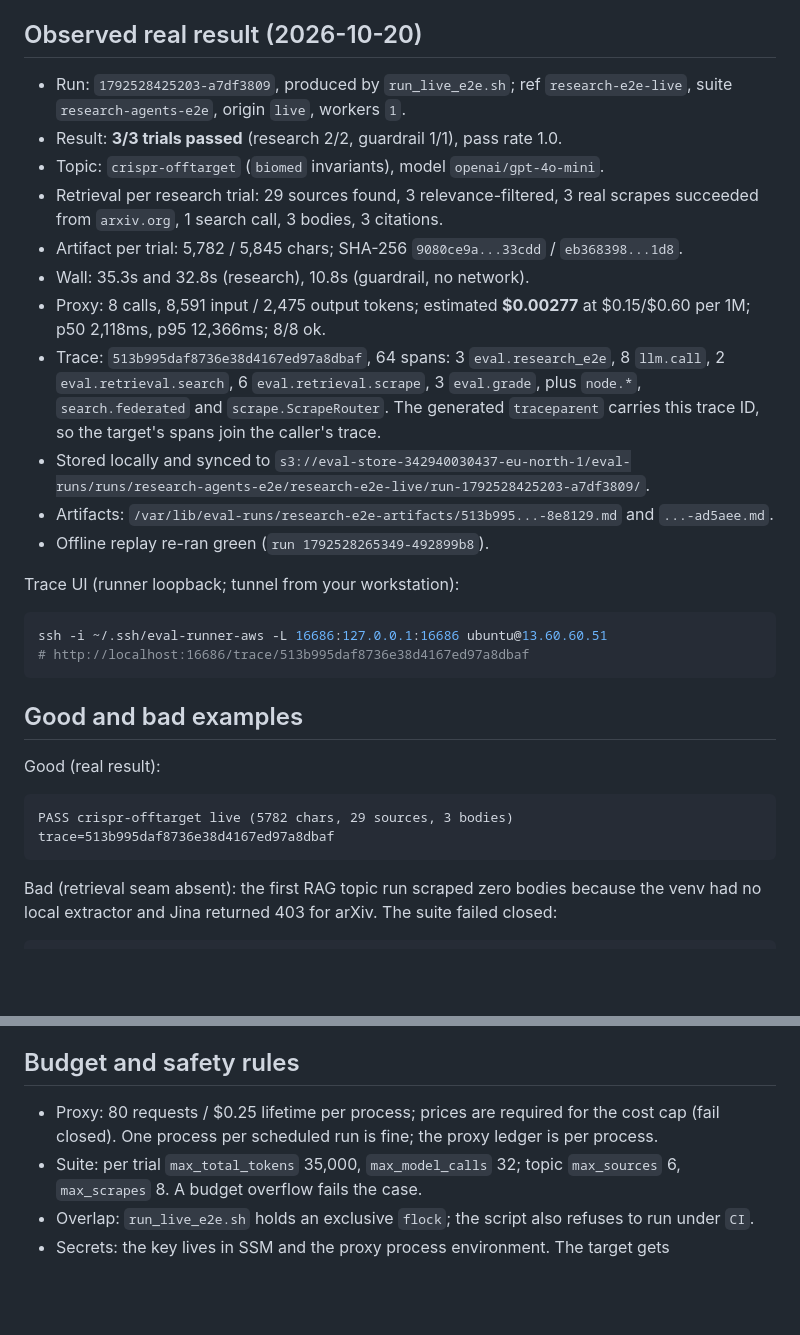
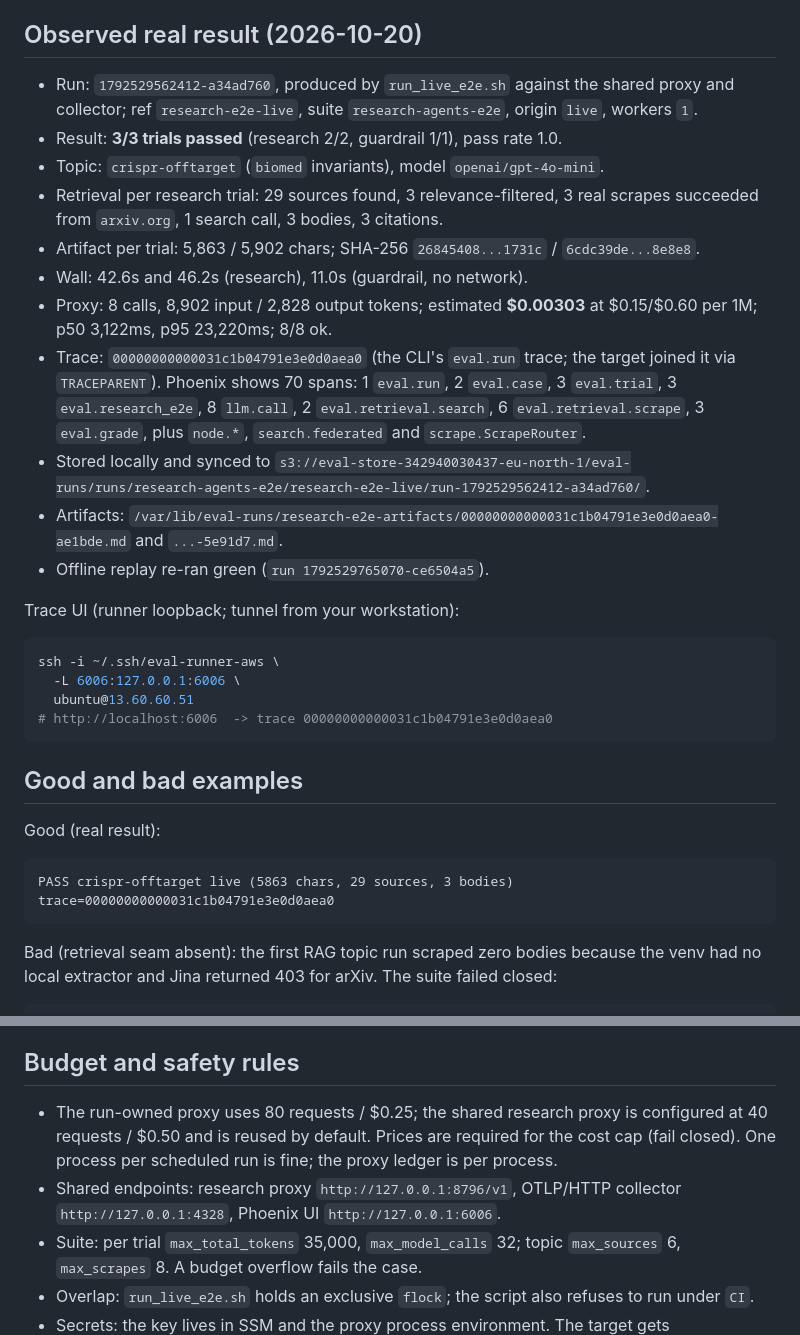
Before and after one commit to amagarzogonzalo/eval-service, a Markdown page: docs/research-e2e.md, 2 parts joined by grey strips. Drawn GitHub-style; blank space fills up the shorter version.

Commit message:
Research E2E: record shared-endpoint evidence and Phoenix trace

````diff
--- a/docs/research-e2e.md
+++ b/docs/research-e2e.md
@@ -177,34 +177,37 @@ loopback URL. Replay events are labeled `origin=replay`.
 
 ## Observed real result (2026-10-20)
 
-- Run: `1792528425203-a7df3809`, produced by `run_live_e2e.sh`; ref
-  `research-e2e-live`, suite `research-agents-e2e`, origin `live`, workers `1`.
+- Run: `1792529562412-a34ad760`, produced by `run_live_e2e.sh` against the
+  shared proxy and collector; ref `research-e2e-live`, suite
+  `research-agents-e2e`, origin `live`, workers `1`.
 - Result: **3/3 trials passed** (research 2/2, guardrail 1/1), pass rate 1.0.
 - Topic: `crispr-offtarget` (`biomed` invariants), model `openai/gpt-4o-mini`.
 - Retrieval per research trial: 29 sources found, 3 relevance-filtered, 3 real
   scrapes succeeded from `arxiv.org`, 1 search call, 3 bodies, 3 citations.
-- Artifact per trial: 5,782 / 5,845 chars; SHA-256
-  `9080ce9a...33cdd` / `eb368398...1d8`.
-- Wall: 35.3s and 32.8s (research), 10.8s (guardrail, no network).
-- Proxy: 8 calls, 8,591 input / 2,475 output tokens; estimated **$0.00277** at
-  $0.15/$0.60 per 1M; p50 2,118ms, p95 12,366ms; 8/8 ok.
-- Trace: `513b995daf8736e38d4167ed97a8dbaf`, 64 spans: 3
-  `eval.research_e2e`, 8 `llm.call`, 2 `eval.retrieval.search`, 6
-  `eval.retrieval.scrape`, 3 `eval.grade`, plus `node.*`, `search.federated`
-  and `scrape.ScrapeRouter`. The generated `traceparent` carries this trace ID,
-  so the target's spans join the caller's trace.
+- Artifact per trial: 5,863 / 5,902 chars; SHA-256
+  `26845408...1731c` / `6cdc39de...8e8e8`.
+- Wall: 42.6s and 46.2s (research), 11.0s (guardrail, no network).
+- Proxy: 8 calls, 8,902 input / 2,828 output tokens; estimated **$0.00303** at
+  $0.15/$0.60 per 1M; p50 3,122ms, p95 23,220ms; 8/8 ok.
+- Trace: `00000000000031c1b04791e3e0d0aea0` (the CLI's `eval.run` trace; the
+  target joined it via `TRACEPARENT`). Phoenix shows 70 spans: 1 `eval.run`,
+  2 `eval.case`, 3 `eval.trial`, 3 `eval.research_e2e`, 8 `llm.call`, 2
+  `eval.retrieval.search`, 6 `eval.retrieval.scrape`, 3 `eval.grade`, plus
+  `node.*`, `search.federated` and `scrape.ScrapeRouter`.
 - Stored locally and synced to
-  `s3://eval-store-342940030437-eu-north-1/eval-runs/runs/research-agents-e2e/research-e2e-live/run-1792528425203-a7df3809/`.
+  `s3://eval-store-342940030437-eu-north-1/eval-runs/runs/research-agents-e2e/research-e2e-live/run-1792529562412-a34ad760/`.
 - Artifacts:
-  `/var/lib/eval-runs/research-e2e-artifacts/513b995...-8e8129.md` and
-  `...-ad5aee.md`.
-- Offline replay re-ran green (`run 1792528265349-492899b8`).
+  `/var/lib/eval-runs/research-e2e-artifacts/00000000000031c1b04791e3e0d0aea0-ae1bde.md`
+  and `...-5e91d7.md`.
+- Offline replay re-ran green (`run 1792529765070-ce6504a5`).
 
 Trace UI (runner loopback; tunnel from your workstation):
 
 ```bash
-ssh -i ~/.ssh/eval-runner-aws -L 16686:127.0.0.1:16686 ubuntu@13.60.60.51
-# http://localhost:16686/trace/513b995daf8736e38d4167ed97a8dbaf
+ssh -i ~/.ssh/eval-runner-aws \
+  -L 6006:127.0.0.1:6006 \
+  ubuntu@13.60.60.51
+# http://localhost:6006  -> trace 00000000000031c1b04791e3e0d0aea0
 ```
 
 ## Good and bad examples
@@ -212,8 +215,8 @@ ssh -i ~/.ssh/eval-runner-aws -L 16686:127.0.0.1:16686 ubuntu@13.60.60.51
 Good (real result):
 
 ```
-PASS crispr-offtarget live (5782 chars, 29 sources, 3 bodies)
-trace=513b995daf8736e38d4167ed97a8dbaf
+PASS crispr-offtarget live (5863 chars, 29 sources, 3 bodies)
+trace=00000000000031c1b04791e3e0d0aea0
 ```
 
 Bad (retrieval seam absent): the first RAG topic run scraped zero bodies
@@ -291,9 +294,12 @@ checkout after this branch merges.
 
 ## Budget and safety rules
 
-- Proxy: 80 requests / $0.25 lifetime per process; prices are required for the
-  cost cap (fail closed). One process per scheduled run is fine; the proxy
-  ledger is per process.
+- The run-owned proxy uses 80 requests / $0.25; the shared research proxy is
+  configured at 40 requests / $0.50 and is reused by default. Prices are
+  required for the cost cap (fail closed). One process per scheduled run is
+  fine; the proxy ledger is per process.
+- Shared endpoints: research proxy `http://127.0.0.1:8796/v1`, OTLP/HTTP
+  collector `http://127.0.0.1:4328`, Phoenix UI `http://127.0.0.1:6006`.
 - Suite: per trial `max_total_tokens` 35,000, `max_model_calls` 32; topic
   `max_sources` 6, `max_scrapes` 8. A budget overflow fails the case.
 - Overlap: `run_live_e2e.sh` holds an exclusive `flock`; the script also
````
